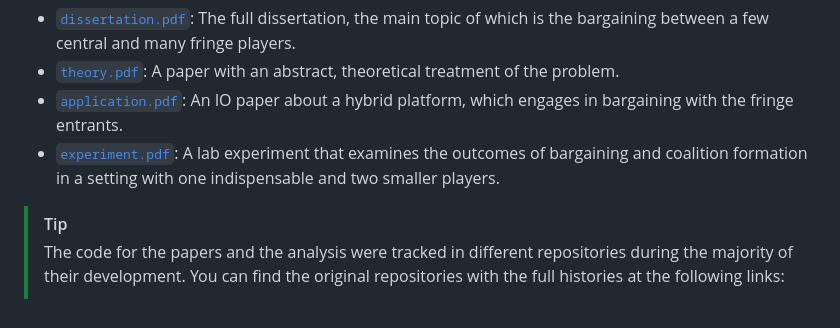
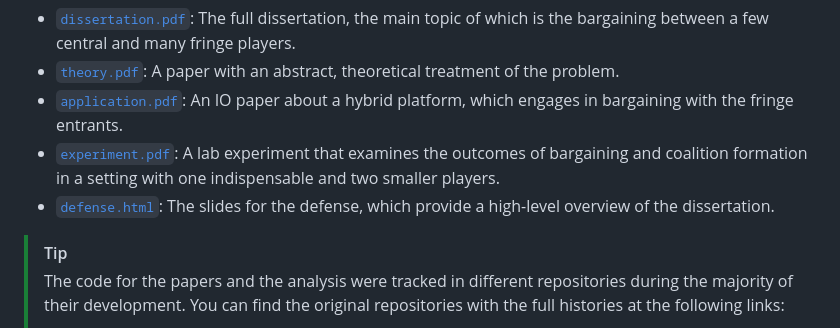
Before and after one commit to stanmart/phd-thesis, a Markdown page: README.md, the part around the change. GitHub-like rendering.

```diff
--- a/README.md
+++ b/README.md
@@ -10,6 +10,7 @@ This repository contains code to compile my PhD dissertation, as well as the thr
  * [`theory.pdf`](https://stanmart.github.io/phd-thesis/theory.pdf): A paper with an abstract, theoretical treatment of the problem.
  * [`application.pdf`](https://stanmart.github.io/phd-thesis/application.pdf): An IO paper about a hybrid platform, which engages in bargaining with the fringe entrants.
  * [`experiment.pdf`](https://stanmart.github.io/phd-thesis/experiment.pdf): A lab experiment that examines the outcomes of bargaining and coalition formation in a setting with one indispensable and two smaller players.
+ * [`defense.html`](https://stanmart.github.io/phd-thesis/defense.html): The slides for the defense, which provide a high-level overview of the dissertation.
 
 > [!TIP]
 > The code for the papers and the analysis were tracked in different repositories during the majority of their development.
```
